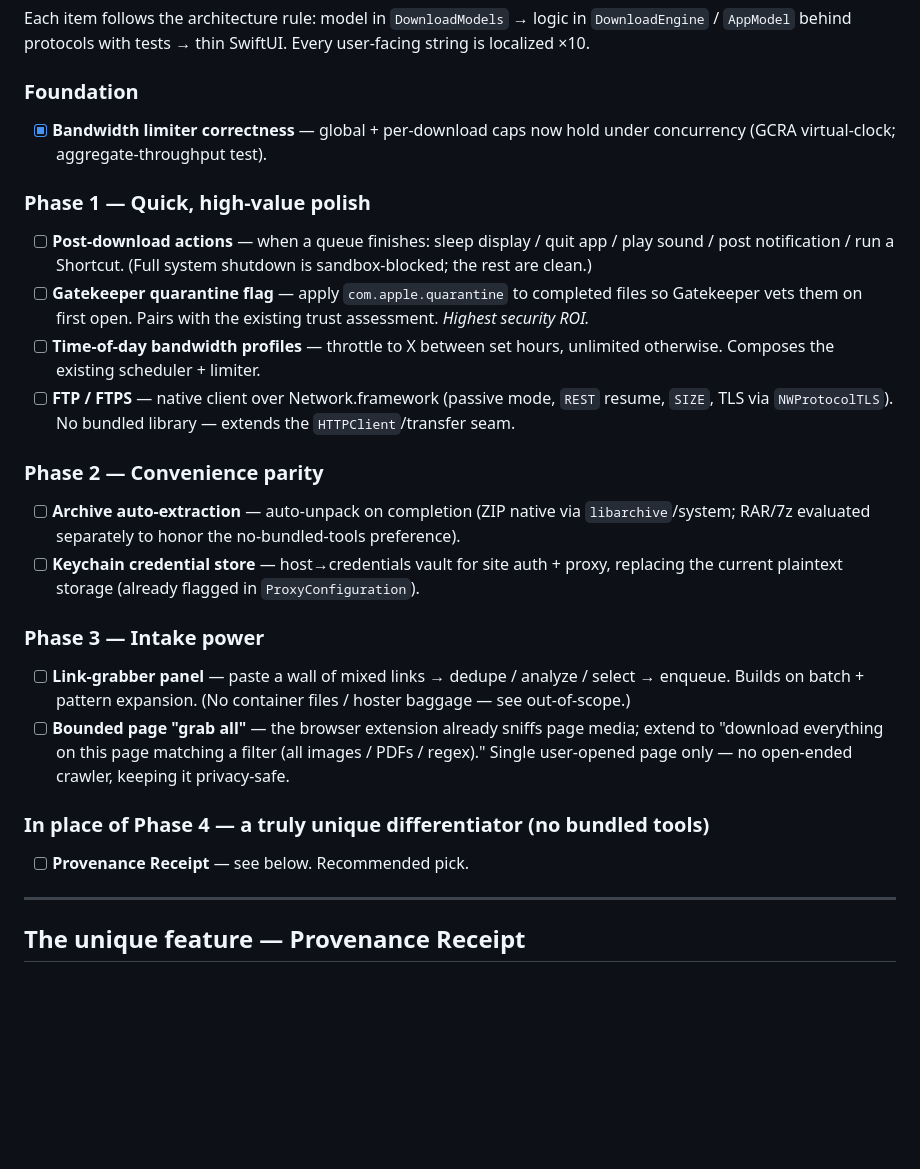
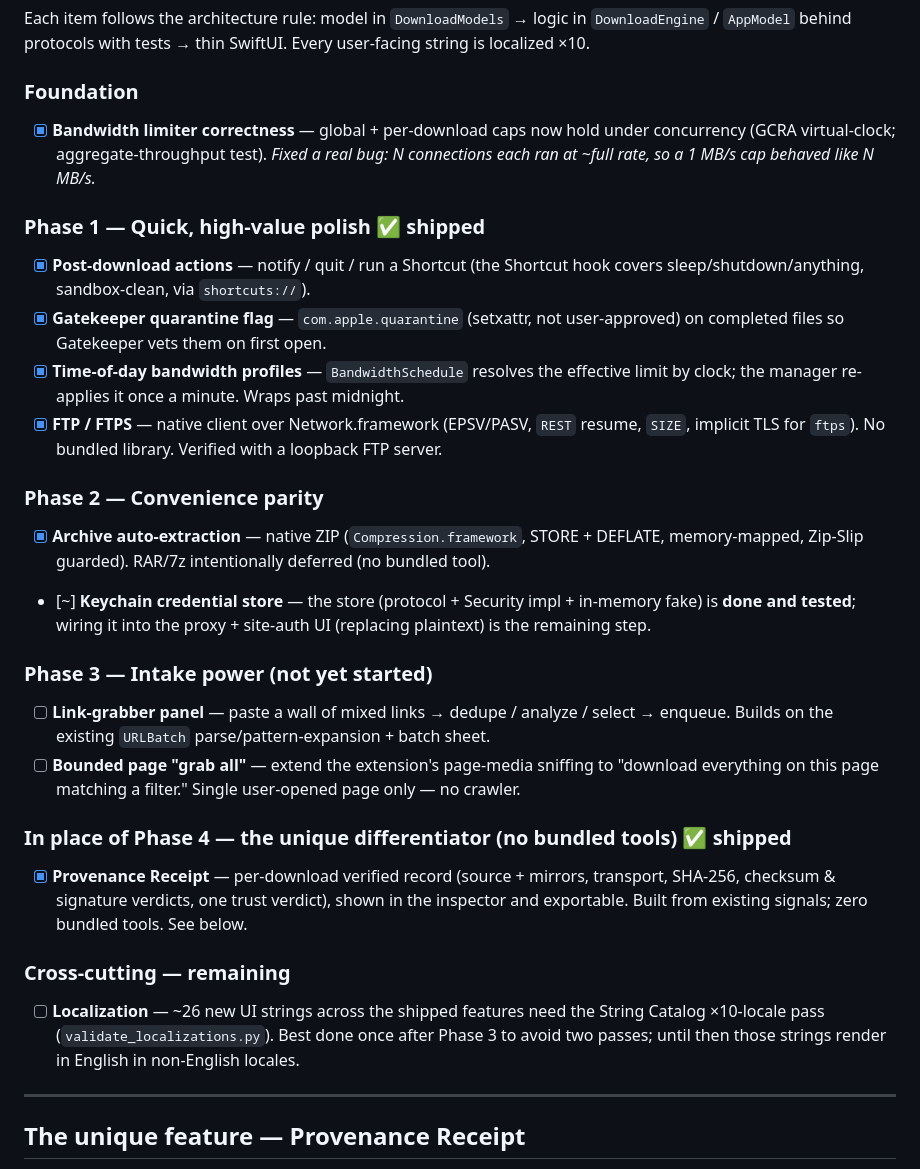
Before and after one commit to cloakyard/cloakdrop, a Markdown page: COMPETITIVE.md, the part around the change. GitHub-like rendering; blank space fills up the shorter version.

Commit message:
Update COMPETITIVE.md roadmap: mark Phase 1, archive, and Provenance shipped

```diff
--- a/COMPETITIVE.md
+++ b/COMPETITIVE.md
@@ -85,33 +85,41 @@ Each item follows the architecture rule: model in `DownloadModels` → logic in
 
 ### Foundation
 - [x] **Bandwidth limiter correctness** — global + per-download caps now hold under concurrency
-  (GCRA virtual-clock; aggregate-throughput test).
+  (GCRA virtual-clock; aggregate-throughput test). *Fixed a real bug: N connections each ran at
+  ~full rate, so a 1 MB/s cap behaved like N MB/s.*
 
-### Phase 1 — Quick, high-value polish
-- [ ] **Post-download actions** — when a queue finishes: sleep display / quit app / play sound /
-  post notification / run a Shortcut. (Full system shutdown is sandbox-blocked; the rest are clean.)
-- [ ] **Gatekeeper quarantine flag** — apply `com.apple.quarantine` to completed files so Gatekeeper
-  vets them on first open. Pairs with the existing trust assessment. *Highest security ROI.*
-- [ ] **Time-of-day bandwidth profiles** — throttle to X between set hours, unlimited otherwise.
-  Composes the existing scheduler + limiter.
-- [ ] **FTP / FTPS** — native client over Network.framework (passive mode, `REST` resume, `SIZE`,
-  TLS via `NWProtocolTLS`). No bundled library — extends the `HTTPClient`/transfer seam.
+### Phase 1 — Quick, high-value polish ✅ shipped
+- [x] **Post-download actions** — notify / quit / run a Shortcut (the Shortcut hook covers
+  sleep/shutdown/anything, sandbox-clean, via `shortcuts://`).
+- [x] **Gatekeeper quarantine flag** — `com.apple.quarantine` (setxattr, not user-approved) on
+  completed files so Gatekeeper vets them on first open.
+- [x] **Time-of-day bandwidth profiles** — `BandwidthSchedule` resolves the effective limit by clock;
+  the manager re-applies it once a minute. Wraps past midnight.
+- [x] **FTP / FTPS** — native client over Network.framework (EPSV/PASV, `REST` resume, `SIZE`,
+  implicit TLS for `ftps`). No bundled library. Verified with a loopback FTP server.
 
 ### Phase 2 — Convenience parity
-- [ ] **Archive auto-extraction** — auto-unpack on completion (ZIP native via `libarchive`/system;
-  RAR/7z evaluated separately to honor the no-bundled-tools preference).
-- [ ] **Keychain credential store** — host→credentials vault for site auth + proxy, replacing the
-  current plaintext storage (already flagged in `ProxyConfiguration`).
+- [x] **Archive auto-extraction** — native ZIP (`Compression.framework`, STORE + DEFLATE,
+  memory-mapped, Zip-Slip guarded). RAR/7z intentionally deferred (no bundled tool).
+- [~] **Keychain credential store** — the store (protocol + Security impl + in-memory fake) is
+  **done and tested**; wiring it into the proxy + site-auth UI (replacing plaintext) is the
+  remaining step.
 
-### Phase 3 — Intake power
+### Phase 3 — Intake power (not yet started)
 - [ ] **Link-grabber panel** — paste a wall of mixed links → dedupe / analyze / select → enqueue.
-  Builds on batch + pattern expansion. (No container files / hoster baggage — see out-of-scope.)
-- [ ] **Bounded page "grab all"** — the browser extension already sniffs page media; extend to
-  "download everything on this page matching a filter (all images / PDFs / regex)." Single
-  user-opened page only — no open-ended crawler, keeping it privacy-safe.
+  Builds on the existing `URLBatch` parse/pattern-expansion + batch sheet.
+- [ ] **Bounded page "grab all"** — extend the extension's page-media sniffing to "download
+  everything on this page matching a filter." Single user-opened page only — no crawler.
 
-### In place of Phase 4 — a truly unique differentiator (no bundled tools)
-- [ ] **Provenance Receipt** — see below. Recommended pick.
+### In place of Phase 4 — the unique differentiator (no bundled tools) ✅ shipped
+- [x] **Provenance Receipt** — per-download verified record (source + mirrors, transport, SHA-256,
+  checksum & signature verdicts, one trust verdict), shown in the inspector and exportable. Built
+  from existing signals; zero bundled tools. See below.
+
+### Cross-cutting — remaining
+- [ ] **Localization** — ~26 new UI strings across the shipped features need the String Catalog
+  ×10-locale pass (`validate_localizations.py`). Best done once after Phase 3 to avoid two passes;
+  until then those strings render in English in non-English locales.
 
 ---
 
```
